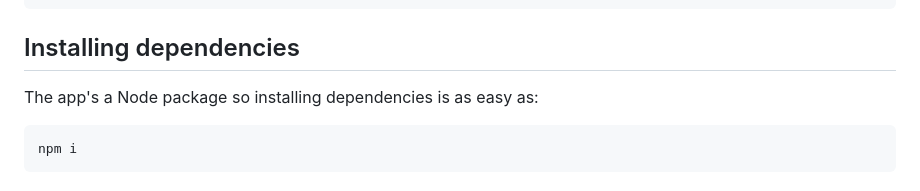
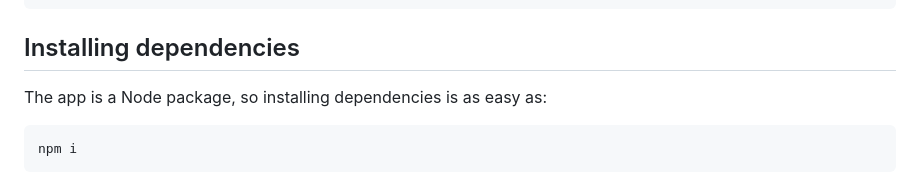
Before and after one commit to ivi-dev/Sudoku, a Markdown page: README.md, the part around the change. Rendered like a GitHub page.

Commit message:
Replace "'s" with "is" for better readability

```diff
--- a/README.md
+++ b/README.md
@@ -72,7 +72,7 @@ source code first by cloning this repo:
 
 ## Installing dependencies
 
-The app's a Node package so installing dependencies is as easy as:
+The app is a Node package, so installing dependencies is as easy as:
 
 	npm i
 
```
